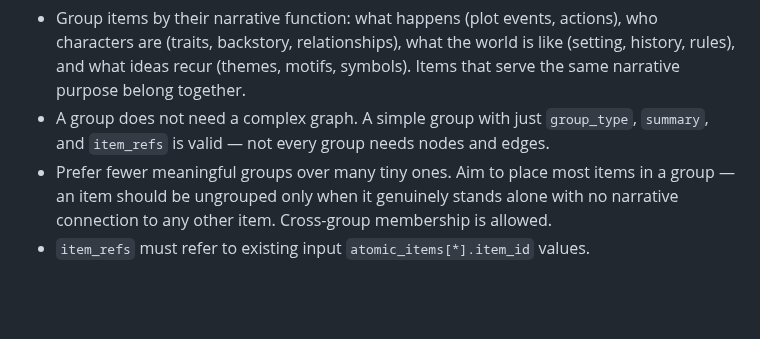
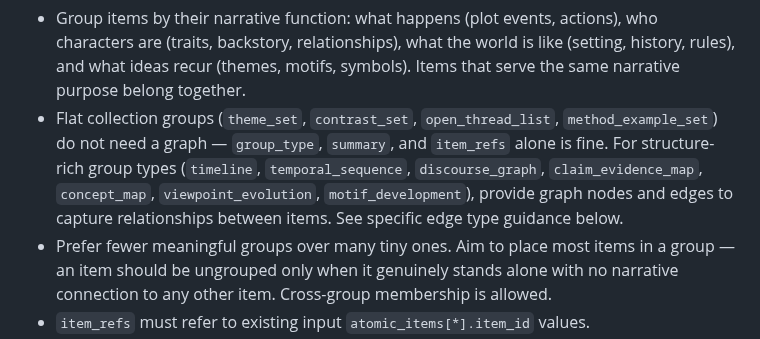
Before and after one commit to WenqinSHAO/tilusion, a Markdown page: tilusion/prompts/prompt_unit_logical_grouping_v0.1.md, the part around the change. GitHub-like rendering; blank space fills up the shorter version.

Commit message:
fix: rebalance graph guidance in logical grouping prompt
The previous wording ("not every group needs nodes and edges") was the
only guidance about when to use graphs, and it defaulted to "skip it."
This caused the LLM to produce almost no graph structures, even for
group types where edges are essential (timelines, discourse graphs,
concept maps).

Replace it with explicit guidance: flat collection groups (theme_set,
contrast_set, etc.) don't need graphs, but structure-rich group types
(timeline, temporal_sequence, discourse_graph, claim_evidence_map,
concept_map, viewpoint_evolution, motif_development) should provide
graph nodes and edges.

Co-Authored-By: Claude Opus 4.7 <noreply@anthropic.com>

```diff
--- a/tilusion/prompts/prompt_unit_logical_grouping_v0.1.md
+++ b/tilusion/prompts/prompt_unit_logical_grouping_v0.1.md
@@ -135,7 +135,7 @@ Concept delta guidance:
 Logical group guidance:
 
 - Group items by their narrative function: what happens (plot events, actions), who characters are (traits, backstory, relationships), what the world is like (setting, history, rules), and what ideas recur (themes, motifs, symbols). Items that serve the same narrative purpose belong together.
-- A group does not need a complex graph. A simple group with just `group_type`, `summary`, and `item_refs` is valid — not every group needs nodes and edges.
+- Flat collection groups (`theme_set`, `contrast_set`, `open_thread_list`, `method_example_set`) do not need a graph — `group_type`, `summary`, and `item_refs` alone is fine. For structure-rich group types (`timeline`, `temporal_sequence`, `discourse_graph`, `claim_evidence_map`, `concept_map`, `viewpoint_evolution`, `motif_development`), provide graph nodes and edges to capture relationships between items. See specific edge type guidance below.
 - Prefer fewer meaningful groups over many tiny ones. Aim to place most items in a group — an item should be ungrouped only when it genuinely stands alone with no narrative connection to any other item. Cross-group membership is allowed.
 - `item_refs` must refer to existing input `atomic_items[*].item_id` values.
 - `concept_refs` must refer to existing input `concepts[*].concept_id` values.
```
